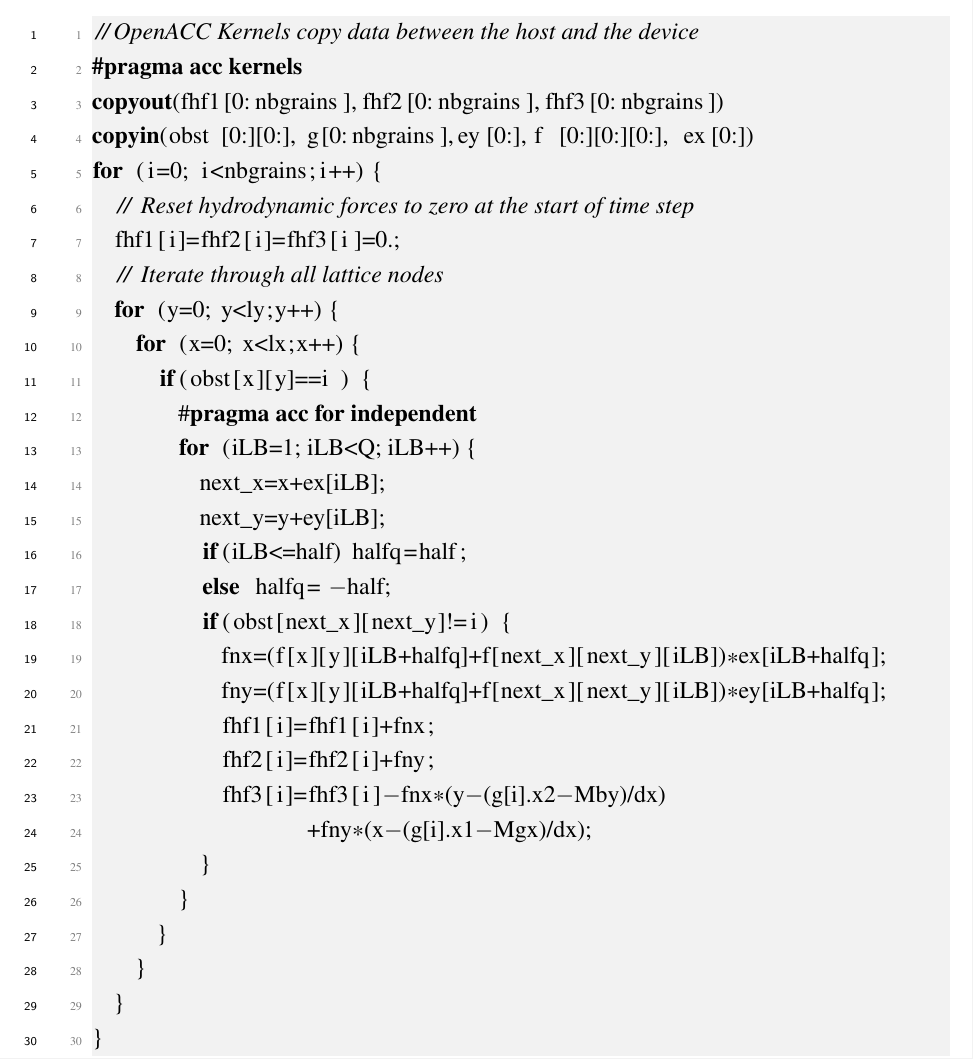
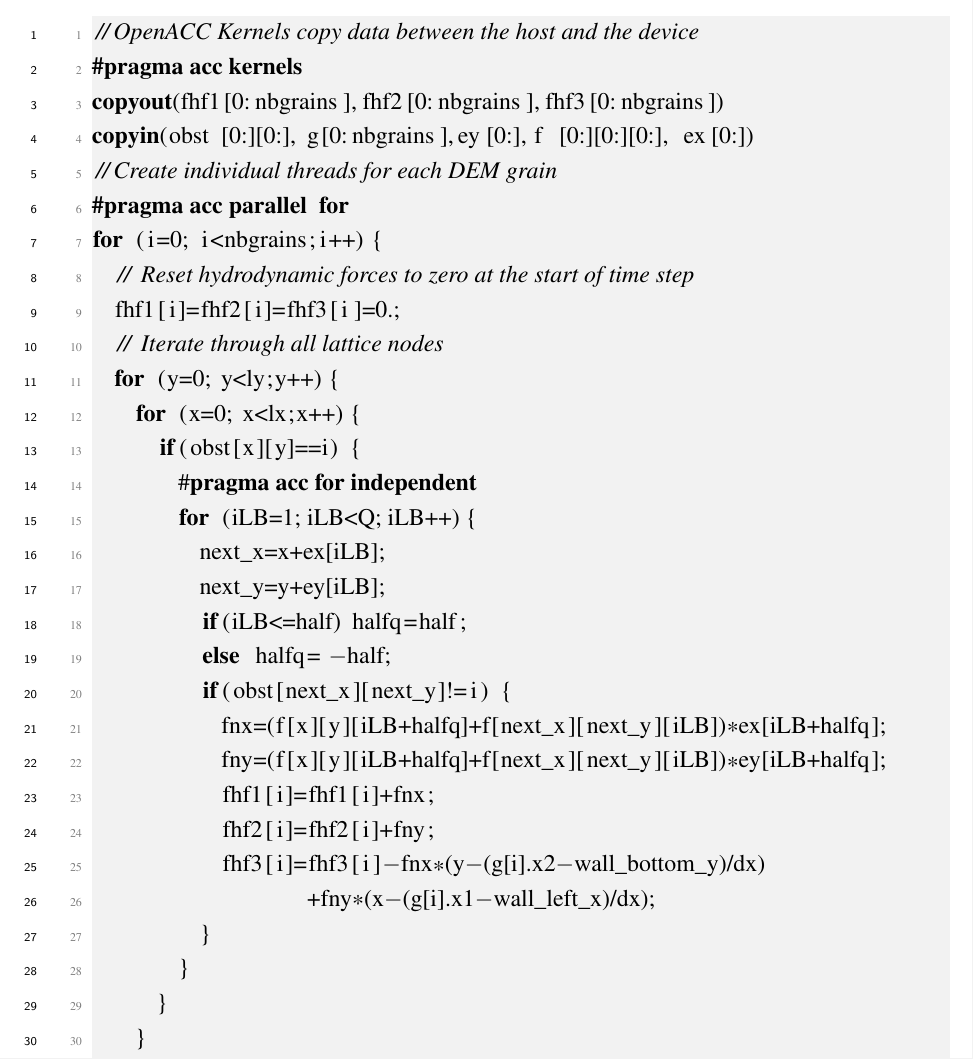
Before and after one commit to kks32/phd-thesis, a LaTeX thesis (thesis.tex, which reads Chapter5/chapter5.tex, Preamble/preamble.tex): part of page 32 of 35, cut so that both start at the same text. Compiled offline with pdfLaTeX.

Commit message:
Some more comments to the GPU code

```diff
--- a/Chapter5/chapter5.tex
+++ b/Chapter5/chapter5.tex
@@ -1327,13 +1327,15 @@ hydrodynamic force computation,style=customcpp]
 #pragma acc kernels
 copyout(fhf1[0:nbgrains],fhf2[0:nbgrains],fhf3[0:nbgrains])
 copyin(obst[0:][0:],g[0:nbgrains],ey[0:],f[0:][0:][0:],ex[0:])
+//Create individual threads for each DEM grain
+#pragma acc parallel for
 for (i=0; i<nbgrains;i++) {
   // Reset hydrodynamic forces to zero at the start of time step
   fhf1[i]=fhf2[i]=fhf3[i]=0.;
   // Iterate through all lattice nodes
   for (y=0; y<ly;y++) {
     for (x=0; x<lx;x++) {
-      if(obst[x][y]==i ) {
+      if(obst[x][y]==i) {
         #pragma acc for independent
         for (iLB=1; iLB<Q; iLB++) {
           next_x=x+ex[iLB];
@@ -1345,8 +1347,8 @@ for (i=0; i<nbgrains;i++) {
             fny=(f[x][y][iLB+halfq]+f[next_x][next_y][iLB])*ey[iLB+halfq];
             fhf1[i]=fhf1[i]+fnx;
             fhf2[i]=fhf2[i]+fny;
-            fhf3[i]=fhf3[i]$-$fnx*(y$-$(g[i].x2$-$Mby)/dx)
-                    +fny*(x$-$(g[i].x1$-$Mgx)/dx);
+            fhf3[i]=fhf3[i]$-$fnx*(y$-$(g[i].x2$-$wall_bottom_y)/dx)
+                    +fny*(x$-$(g[i].x1$-$wall_left_x)/dx);
           }
         }
       }
--- a/Preamble/preamble.tex
+++ b/Preamble/preamble.tex
@@ -212,5 +212,5 @@ justification=justified]{caption}
   mathescape=true,
 }
 \DeclareCaptionFont{white}{\color{white}}
-\DeclareCaptionFormat{listing}{\colorbox{gray}{\parbox{0.98\textwidth}{#1~#2#3}}}
+\DeclareCaptionFormat{listing}{\colorbox{gray}{\parbox{0.985\textwidth}{#1~#2#3}}}
 \captionsetup[lstlisting]{format=listing,labelfont=white,textfont=white}
```
Also changed, not shown: thesis.pdf.
